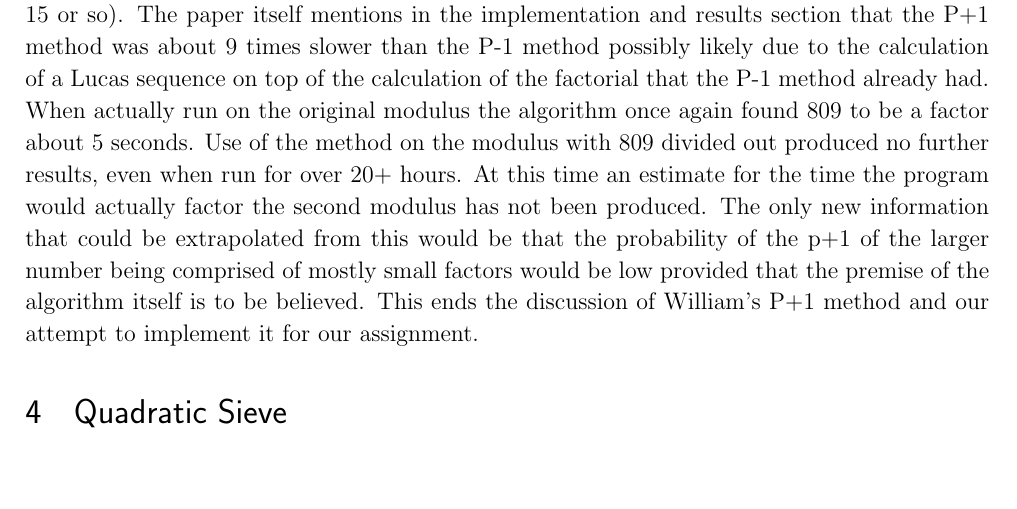
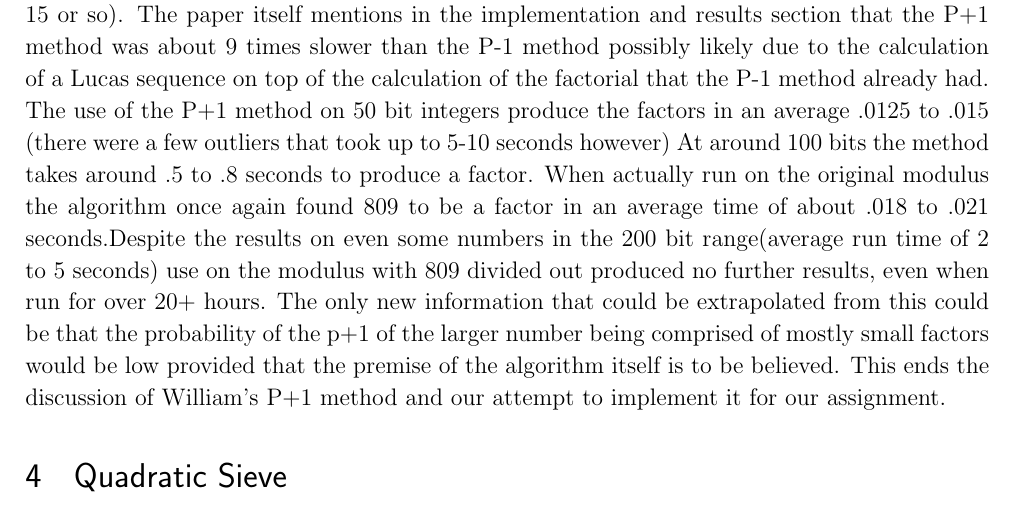
Before and after one commit to StarOceanReimi/QC_Crypto_RSA_Project, a LaTeX document (Paper/Paper.tex): part of page 6 of 19, cut so that both start at the same text, the shorter picture padded with empty space. Compiled offline with pdfLaTeX.

Commit message:
akeem p+1

```diff
--- a/Paper/Paper.tex
+++ b/Paper/Paper.tex
@@ -191,7 +191,7 @@
 \\\\
 \indent The algorithm itself as outlined in the paper is similar to the following. Let $p = (\prod^{k}_{i=1}q^{\alpha_i}_i - 1)$ where p is a prime factor of N. If we define R in the same way as in the P-1 method then $p+1|R$ and $p|U_R(P,Q)$ thus $p|(U_R(P,Q),N)$. The issues with this method is the calculation of $U_R$ which can be a very large number as the size of R may be very large. A method is described to get around this which ends in an assumption that Q may be set to be equal to one in the calculations of all Lucas sequences involved in this algorithm.
 \\\\
-	\indent There is a second bypass involved to decrease the computational load that leads to the primary implementation done for our assignment. The details to this implementation are outlined in the paper itself. This method was implemented on a laptop computer with a I3 Intel processor that clocks at 2.2 Gigahertz with a RAM size of 4.0 gigabytes. Firstly define a Lucas Sequence to be $V_n = V_{n-1}+V{n_2}$ where $V_0 = 2$ and $V_1 = a$ with a being an integer larger than 2. Then create a loop that continuously calculates $V_{n!}$ where $n \geq 2$. Then after every iteration of this loop calculate the GCD of (N,$V_{n!}-2$) this was done using the Euclid's Algorithm. When the GCD is not equal to either 1 or N, then you have a non trivial factor of N. The major difficulty of implementing this algorithm was the computational overload of calculating subsequent factorial Lucas Sequences. There was a small work around to this to relieve some of the burden of this by recognizing that $V_{n!}(a) = V_n({V_{n-1}})$ meaning if we allow the input to the Lucas sequence to be the output to the previous Lucas Sequence, we can get the factorials of the initial input a without having to actually calculate subsequent factorials of that Lucas Sequence. Without this work around even five iterations of this loop quickly became lengthy to calculate, as it would be $V_120$, an extreme amount of stack calls on the limited hardware being used. The numbers still become prohibitively large for the hardware fairly quickly, in about 15 iterations. So a limit on the number of iterations was engraved in the method (about 15 or so). The paper itself mentions in the implementation and results section that the P+1 method was about 9 times slower than the P-1 method possibly likely due to the calculation of a Lucas sequence on top of the calculation of the factorial that the P-1 method already had. When actually run on the original modulus the algorithm once again found 809 to be a factor about 5 seconds. Use of the method on the modulus with 809 divided out produced no further results, even when run for over 20+ hours. At this time an estimate for the time the program would actually factor the second modulus has not been produced. The only new information that could be extrapolated from this would be that the probability of the p+1 of the larger number being comprised of mostly small factors would be low provided that the premise of the algorithm itself is to be believed. This ends the discussion of William's P+1 method and our attempt to implement it for our assignment.
+\indent There is a second bypass involved to decrease the computational load that leads to the primary implementation done for our assignment. The details to this implementation are outlined in the paper itself. This method was implemented on a laptop computer with a I3 Intel processor that clocks at 2.2 Gigahertz with a RAM size of 4.0 gigabytes. Firstly define a Lucas Sequence to be $V_n = V_{n-1}+V{n_2}$ where $V_0 = 2$ and $V_1 = a$ with a being an integer larger than 2. Then create a loop that continuously calculates $V_{n!}$ where $n \geq 2$. Then after every iteration of this loop calculate the GCD of (N,$V_{n!}-2$) this was done using the Euclid's Algorithm. When the GCD is not equal to either 1 or N, then you have a non trivial factor of N. The major difficulty of implementing this algorithm was the computational overload of calculating subsequent factorial Lucas Sequences. There was a small work around to this to relieve some of the burden of this by recognizing that $V_{n!}(a) = V_n({V_{n-1}})$ meaning if we allow the input to the Lucas sequence to be the output to the previous Lucas Sequence, we can get the factorials of the initial input a without having to actually calculate subsequent factorials of that Lucas Sequence. Without this work around even five iterations of this loop quickly became lengthy to calculate, as it would be $V_120$, an extreme amount of stack calls on the limited hardware being used. The numbers still become prohibitively large for the hardware fairly quickly, in about 15 iterations. So a limit on the number of iterations was engraved in the method (about 15 or so). The paper itself mentions in the implementation and results section that the P+1 method was about 9 times slower than the P-1 method possibly likely due to the calculation of a Lucas sequence on top of the calculation of the factorial that the P-1 method already had. The use of the P+1 method on 50 bit integers produce the factors in an average .0125 to .015 (there were a few outliers that took up to 5-10 seconds however) At around 100 bits the method takes around .5 to .8 seconds to produce a factor. When actually run on the original modulus the algorithm once again found 809 to be a factor in an average time of about .018 to .021 seconds.Despite the results on even some numbers in the 200 bit range(average run time of 2 to 5 seconds)  use on the modulus with 809 divided out produced no further results, even when run for over 20+ hours. The only new information that could be extrapolated from this could be that the probability of the p+1 of the larger number being comprised of mostly small factors would be low provided that the premise of the algorithm itself is to be believed. This ends the discussion of William's P+1 method and our attempt to implement it for our assignment.
 
 	\section{Quadratic Sieve}
 
```
Also changed, not shown: Paper/Paper.pdf, 2 other files. Lines whose indentation alone changed are shown as unchanged.
